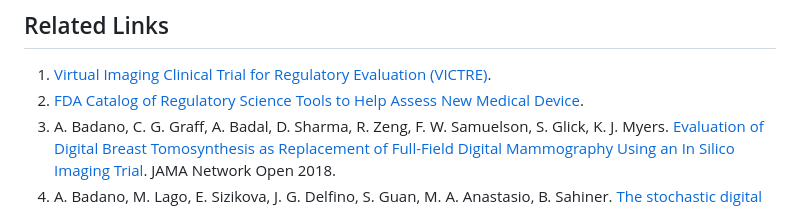
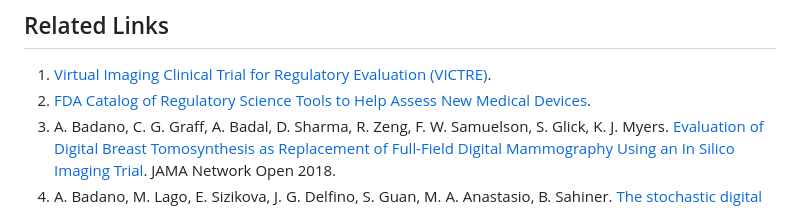
Before and after one commit to DIDSR/msynth-release, a Markdown page: README.md, the part around the change. Rendered like a GitHub page.

````diff
--- a/README.md
+++ b/README.md
@@ -59,7 +59,7 @@ Dataset is hosted on huggingface and can be downloaded at: [https://huggingface.
 ```
 ## Related Links
 1. [Virtual Imaging Clinical Trial for Regulatory Evaluation (VICTRE)](https://www.fda.gov/medical-devices/science-and-research-medical-devices/victre-silico-breast-imaging-pipeline).
-2. [FDA Catalog of Regulatory Science Tools to Help Assess New Medical Device](https://www.fda.gov/medical-devices/science-and-research-medical-devices/catalog-regulatory-science-tools-help-assess-new-medical-devices).
+2. [FDA Catalog of Regulatory Science Tools to Help Assess New Medical Devices](https://www.fda.gov/medical-devices/science-and-research-medical-devices/catalog-regulatory-science-tools-help-assess-new-medical-devices).
 3. A. Badano, C. G. Graff, A. Badal, D. Sharma, R. Zeng, F. W. Samuelson, S. Glick, K. J. Myers. [Evaluation of Digital Breast Tomosynthesis as Replacement of Full-Field Digital Mammography Using an In Silico Imaging Trial](http://dx.doi.org/10.1001/jamanetworkopen.2018.5474). JAMA Network Open 2018.
 4. A. Badano, M. Lago, E. Sizikova, J. G. Delfino, S. Guan, M. A. Anastasio, B. Sahiner. [The stochastic digital human is now enrolling for in silico imaging trials—methods and tools for generating digital cohorts.](http://dx.doi.org/10.1088/2516-1091/ad04c0) Progress in Biomedical Engineering 2023.
 5. E. Sizikova, N. Saharkhiz, D. Sharma, M. Lago, B. Sahiner, J. G. Delfino, A. Badano. [Knowledge-based in silico models and dataset for the comparative evaluation of mammography AI](https://github.com/DIDSR/msynth-release). NeurIPS 2023 Workshop on Synthetic Data Generation with Generative AI.
````
